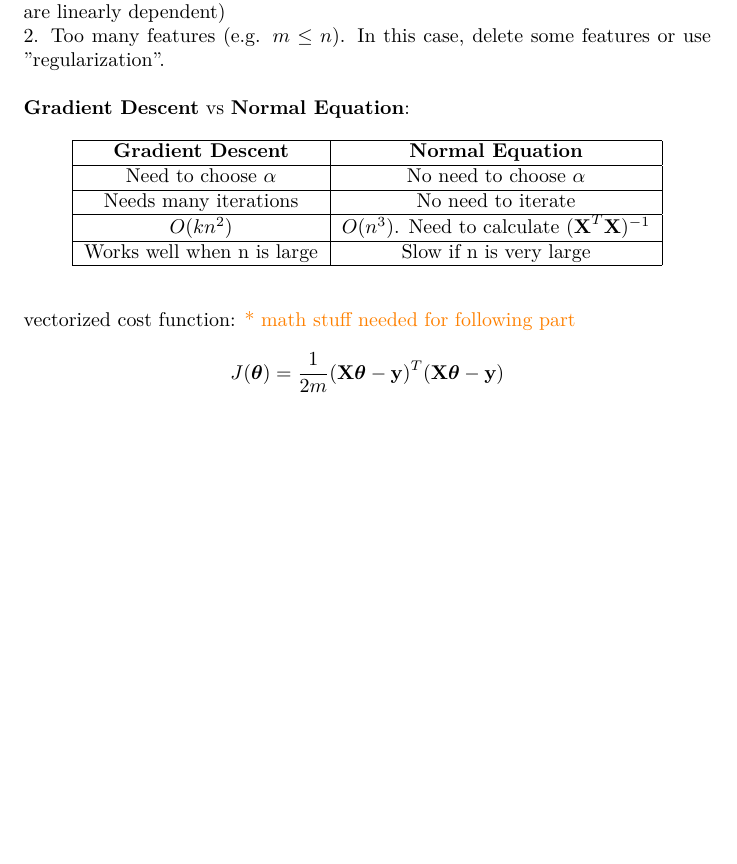
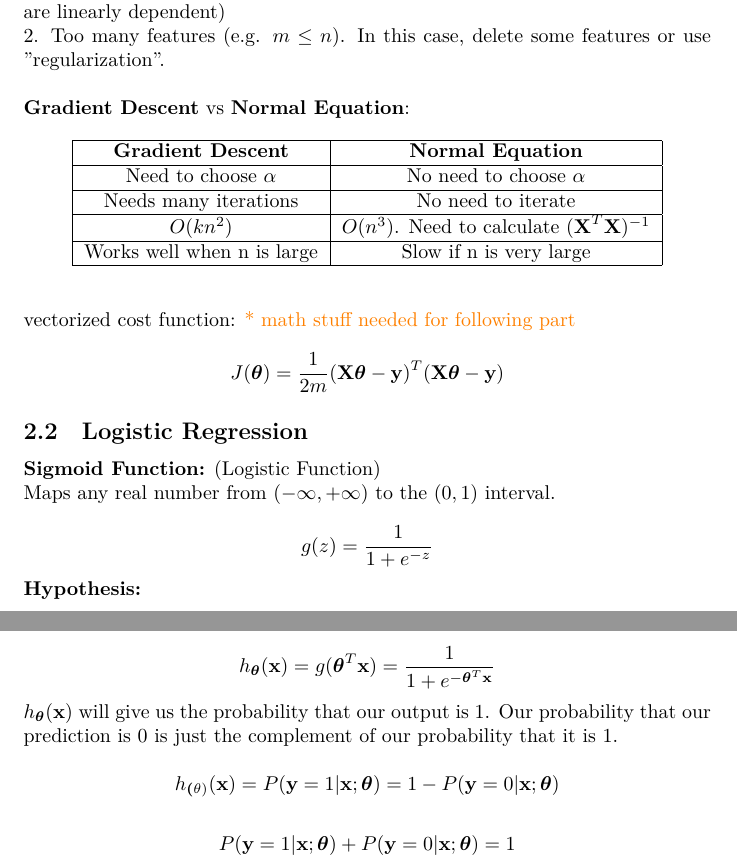
Before and after one commit to MDataResearch/ml_notes, a LaTeX document (note.tex): part of page 7 of 7 before the commit and two parts of pages 7 and 8 of 8 after it, the two joined at a grey line, cut so that both start at the same text, the shorter picture padded with empty space. Compiled offline with XeLaTeX.

Commit message:
add logistic regression

```diff
--- a/note.tex
+++ b/note.tex
@@ -373,6 +373,32 @@ Works well when n is large & Slow if n is very large \\
 
 \[J(\boldsymbol{\theta}) = \frac{1}{2m} (\textbf{X}\boldsymbol{\theta} - \textbf{y})^T(\textbf{X}\boldsymbol{\theta} - \textbf{y})\]
 
+\subsection{Logistic Regression}
+
+\noindent \textbf{Sigmoid Function:} (Logistic Function)
+
+\noindent Maps any real number from \((-\infty, +\infty)\) to the \((0, 1)\) interval.
+
+\[g(z) = \frac{1}{1 + e^{-z}}\]
+
+\noindent \textbf{Hypothesis:}
+
+\[
+h_{\boldsymbol{\theta}}(\textbf{x})
+= g(\boldsymbol{\theta}^T \textbf{x})
+= \frac{1}{1 + e^{-\boldsymbol{\theta}^T \textbf{x}}}
+\]
+
+\noindent \(h_{\boldsymbol{\theta}}(\textbf{x})\) will give us the probability that our output is 1. Our probability that our prediction is 0 is just the complement of our probability that it is 1.
+
+\[
+h_{\boldsymbol(\theta)} (\textbf{x})
+= P(\textbf{y} = 1 | \textbf{x} ; \boldsymbol{\theta})
+= 1 - P(\textbf{y} = 0 | \textbf{x} ; \boldsymbol{\theta})
+\]
+
+\[P(\textbf{y} = 1 | \textbf{x} ; \boldsymbol{\theta}) + P(\textbf{y} = 0 | \textbf{x} ; \boldsymbol{\theta}) = 1\]
+
 \printindex
 
 \end{document}
```
